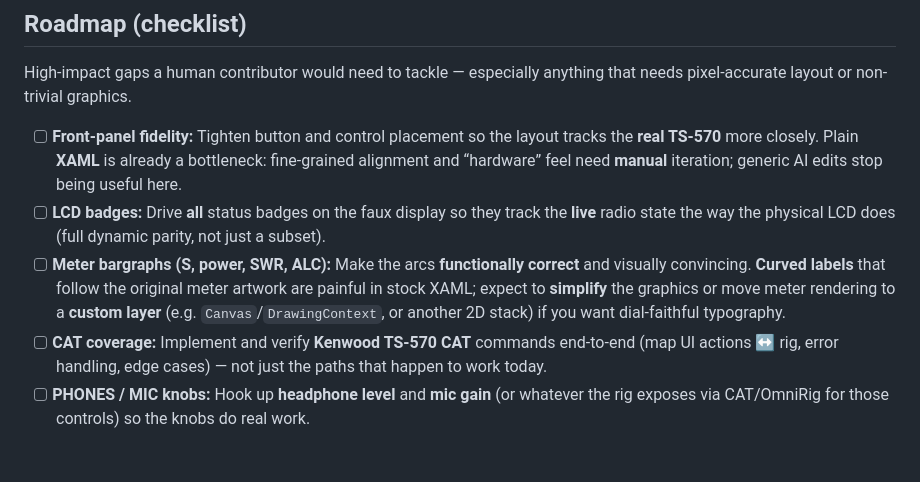
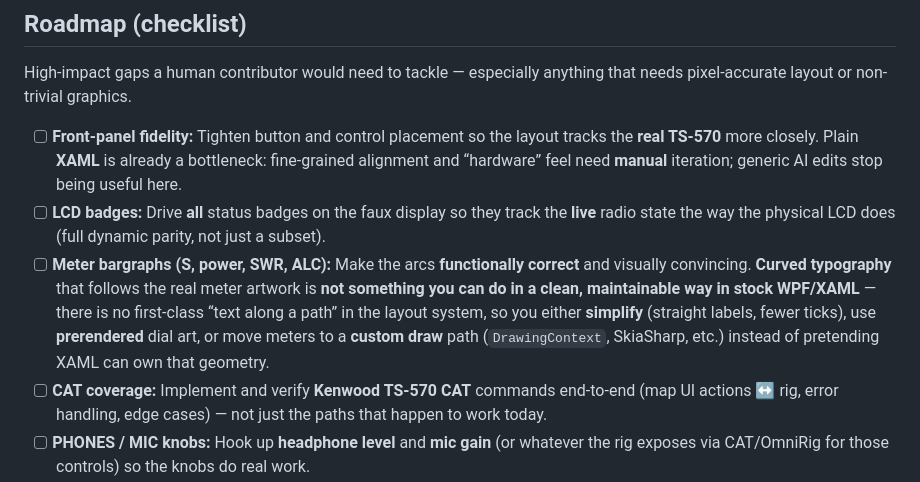
Before and after one commit to JanitorHead/ts570d_remote, a Markdown page: README.md, the part around the change. GitHub-like rendering; blank space fills up the shorter version.

Commit message:
docs: clarify curved meter labels not viable in stock XAML
Made-with: Cursor

```diff
--- a/README.md
+++ b/README.md
@@ -43,7 +43,7 @@ High-impact gaps a human contributor would need to tackle — especially anythin
 
 - [ ] **Front-panel fidelity:** Tighten button and control placement so the layout tracks the **real TS-570** more closely. Plain **XAML** is already a bottleneck: fine-grained alignment and “hardware” feel need **manual** iteration; generic AI edits stop being useful here.
 - [ ] **LCD badges:** Drive **all** status badges on the faux display so they track the **live** radio state the way the physical LCD does (full dynamic parity, not just a subset).
-- [ ] **Meter bargraphs (S, power, SWR, ALC):** Make the arcs **functionally correct** and visually convincing. **Curved labels** that follow the original meter artwork are painful in stock XAML; expect to **simplify** the graphics or move meter rendering to a **custom layer** (e.g. `Canvas`/`DrawingContext`, or another 2D stack) if you want dial-faithful typography.
+- [ ] **Meter bargraphs (S, power, SWR, ALC):** Make the arcs **functionally correct** and visually convincing. **Curved typography** that follows the real meter artwork is **not something you can do in a clean, maintainable way in stock WPF/XAML** — there is no first-class “text along a path” in the layout system, so you either **simplify** (straight labels, fewer ticks), use **prerendered** dial art, or move meters to a **custom draw** path (`DrawingContext`, SkiaSharp, etc.) instead of pretending XAML can own that geometry.
 - [ ] **CAT coverage:** Implement and verify **Kenwood TS-570 CAT** commands end-to-end (map UI actions ↔ rig, error handling, edge cases) — not just the paths that happen to work today.
 - [ ] **PHONES / MIC knobs:** Hook up **headphone level** and **mic gain** (or whatever the rig exposes via CAT/OmniRig for those controls) so the knobs do real work.
 
```
